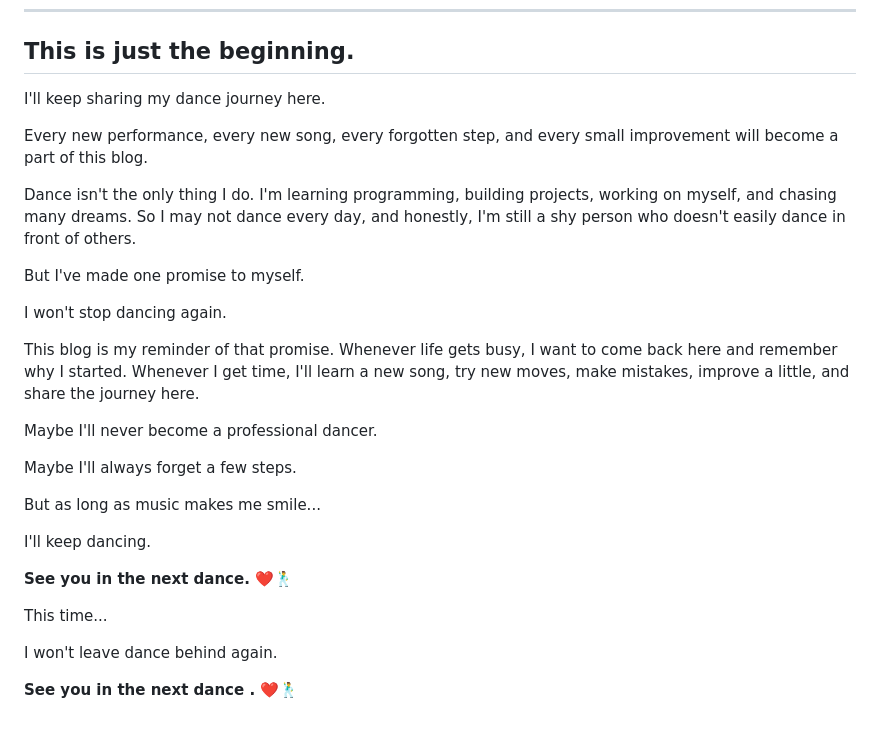
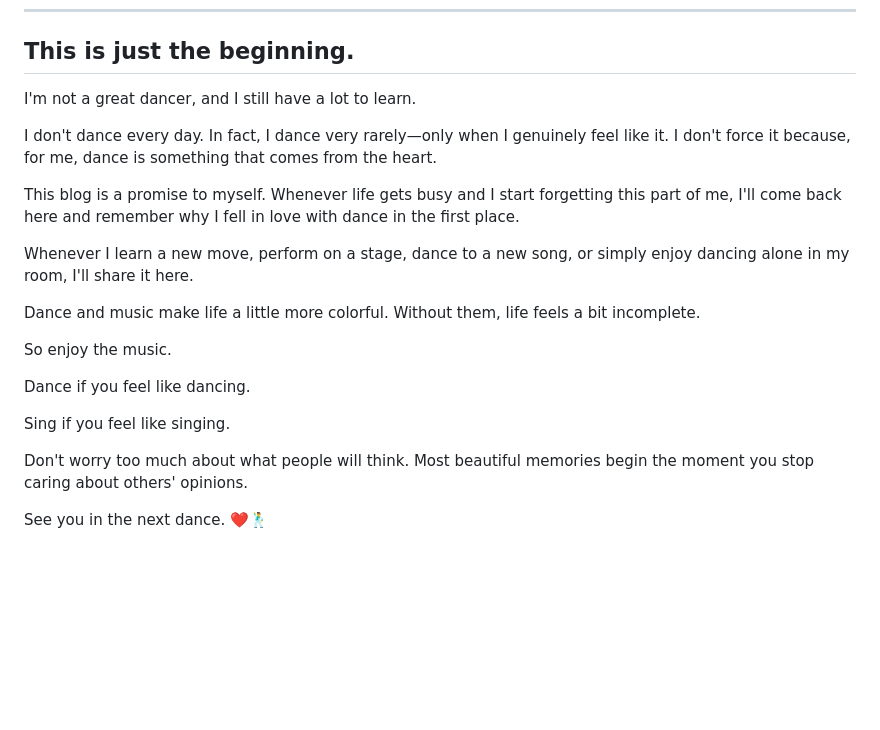
Before and after one commit to aayushpancheofficial/obsidian, a Markdown page: Personal/dance blog.md, the part around one of its changes. GitHub-like rendering; blank space fills up the shorter version.

```diff
--- a/Personal/dance blog.md
+++ b/Personal/dance blog.md
@@ -367,31 +368,22 @@ For me, music and dance can never be separated. Music creates the emotion, and d
 
 ## This is just the beginning.
 
-I'll keep sharing my dance journey here.
+I'm not a great dancer, and I still have a lot to learn.
 
-Every new performance, every new song, every forgotten step, and every small improvement will become a part of this blog.
+I don't dance every day. In fact, I dance very rarely—only when I genuinely feel like it. I don't force it because, for me, dance is something that comes from the heart.
 
-Dance isn't the only thing I do. I'm learning programming, building projects, working on myself, and chasing many dreams. So I may not dance every day, and honestly, I'm still a shy person who doesn't easily dance in front of others.
+This blog is a promise to myself. Whenever life gets busy and I start forgetting this part of me, I'll come back here and remember why I fell in love with dance in the first place.
 
-But I've made one promise to myself.
+Whenever I learn a new move, perform on a stage, dance to a new song, or simply enjoy dancing alone in my room, I'll share it here.
 
-I won't stop dancing again.
+Dance and music make life a little more colorful. Without them, life feels a bit incomplete.
 
-This blog is my reminder of that promise. Whenever life gets busy, I want to come back here and remember why I started. Whenever I get time, I'll learn a new song, try new moves, make mistakes, improve a little, and share the journey here.
+So enjoy the music.
 
-Maybe I'll never become a professional dancer.
+Dance if you feel like dancing.
 
-Maybe I'll always forget a few steps.
+Sing if you feel like singing.
 
-But as long as music makes me smile...
+Don't worry too much about what people will think. Most beautiful memories begin the moment you stop caring about others' opinions.
 
-I'll keep dancing.
-
-**See you in the next dance. ❤️🕺**
-
-
-This time...
-
-I won't leave dance behind again.
-
-**See you in the next dance . ❤️🕺**
+See you in the next dance. ❤️🕺
```
Also changed, not shown: other parts of Personal/dance blog.md (+1 -0 lines).
